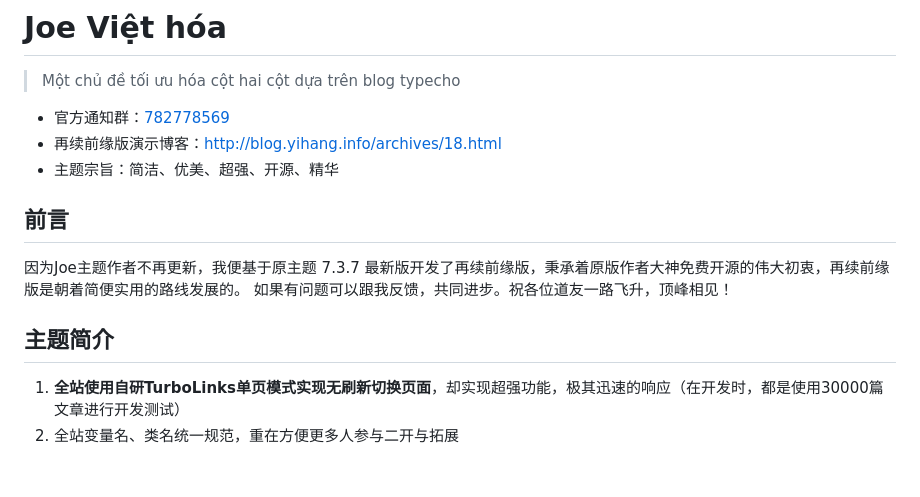
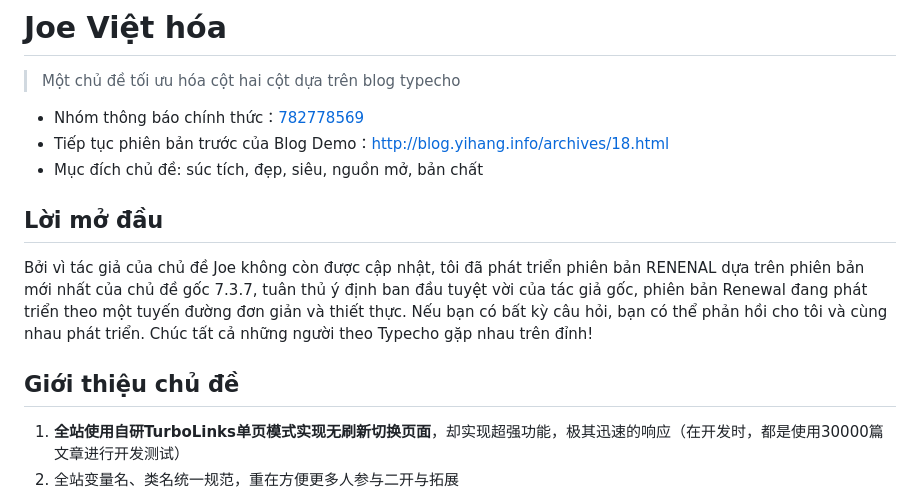
Before and after one commit to Hong98/Joe, a Markdown page: README.md, the part around the change. GitHub-like rendering; blank space fills up the shorter version.

Commit message:
Cập nhật ReadMe

```diff
--- a/README.md
+++ b/README.md
@@ -2,16 +2,16 @@
 
 > Một chủ đề tối ưu hóa cột hai cột dựa trên blog typecho
 
-- 官方通知群：[782778569](https://qm.qq.com/q/9qlyquSaXe)
-- 再续前缘版演示博客：<http://blog.yihang.info/archives/18.html>
-- 主题宗旨：简洁、优美、超强、开源、精华
+- Nhóm thông báo chính thức：[782778569](https://qm.qq.com/q/9qlyquSaXe)
+- Tiếp tục phiên bản trước của Blog Demo：<http://blog.yihang.info/archives/18.html>
+- Mục đích chủ đề: súc tích, đẹp, siêu, nguồn mở, bản chất
 
-## 前言
+## Lời mở đầu
 
-因为Joe主题作者不再更新，我便基于原主题 7.3.7 最新版开发了再续前缘版，秉承着原版作者大神免费开源的伟大初衷，再续前缘版是朝着简便实用的路线发展的。
-如果有问题可以跟我反馈，共同进步。祝各位道友一路飞升，顶峰相见！
+Bởi vì tác giả của chủ đề Joe không còn được cập nhật, tôi đã phát triển phiên bản RENENAL dựa trên phiên bản mới nhất của chủ đề gốc 7.3.7, tuân thủ ý định ban đầu tuyệt vời của tác giả gốc, phiên bản Renewal đang phát triển theo một tuyến đường đơn giản và thiết thực.
+Nếu bạn có bất kỳ câu hỏi, bạn có thể phản hồi cho tôi và cùng nhau phát triển. Chúc tất cả những người theo Typecho gặp nhau trên đỉnh!
 
-## 主题简介
+## Giới thiệu chủ đề
 
 1. **全站使用自研TurboLinks单页模式实现无刷新切换页面**，却实现超强功能，极其迅速的响应（在开发时，都是使用30000篇文章进行开发测试）
 2. 全站变量名、类名统一规范，重在方便更多人参与二开与拓展
```
